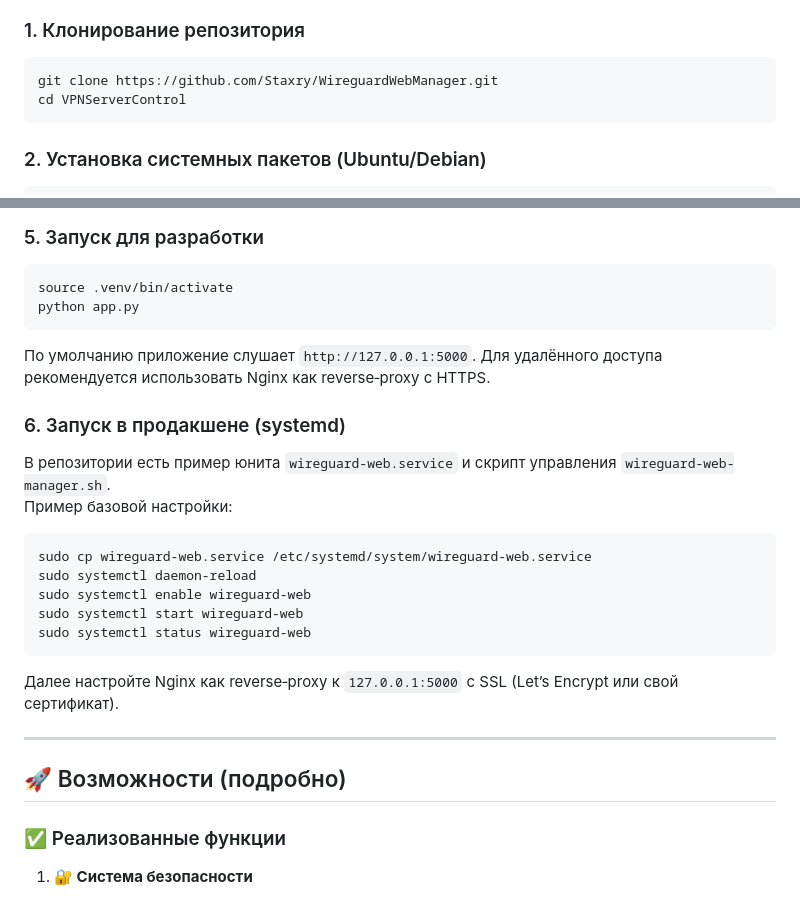
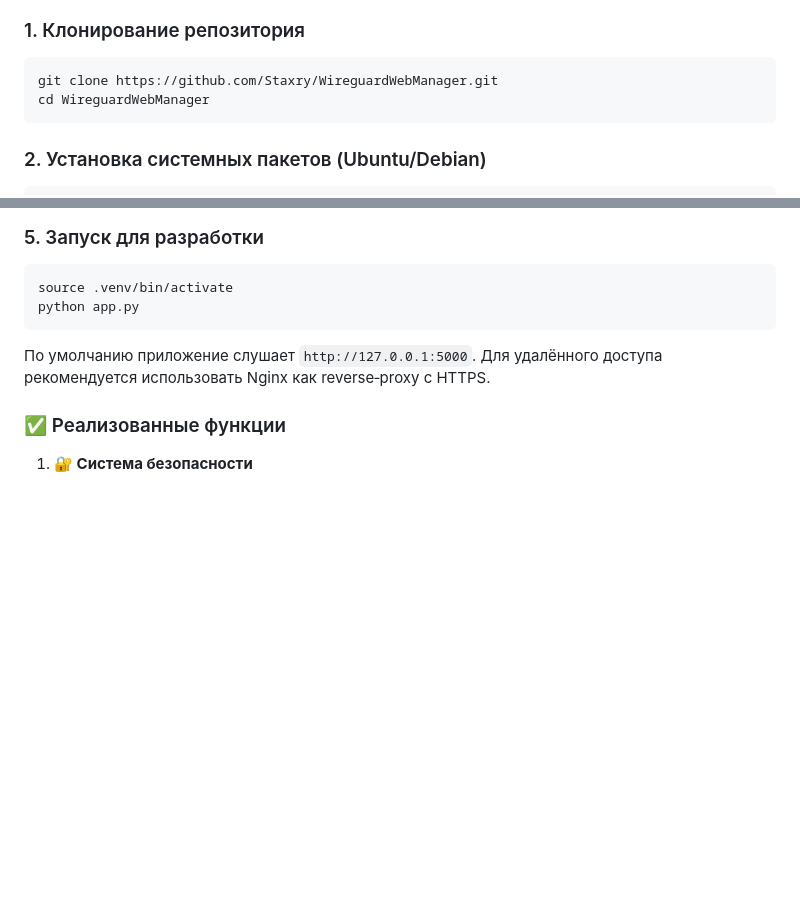
Before and after one commit to Staxry/WireguardWebManager, a Markdown page: README.md, 2 parts joined by grey strips. GitHub-like rendering; blank space fills up the shorter version.

````diff
--- a/README.md
+++ b/README.md
@@ -65,7 +65,7 @@
 
 ```bash
 git clone https://github.com/Staxry/WireguardWebManager.git
-cd VPNServerControl
+cd WireguardWebManager
 ```
 
 ### 2. Установка системных пакетов (Ubuntu/Debian)
@@ -110,24 +110,6 @@ python app.py
 
 По умолчанию приложение слушает `http://127.0.0.1:5000`. Для удалённого доступа рекомендуется использовать Nginx как reverse‑proxy с HTTPS.
 
-### 6. Запуск в продакшене (systemd)
-
-В репозитории есть пример юнита `wireguard-web.service` и скрипт управления `wireguard-web-manager.sh`.
-Пример базовой настройки:
-
-```bash
-sudo cp wireguard-web.service /etc/systemd/system/wireguard-web.service
-sudo systemctl daemon-reload
-sudo systemctl enable wireguard-web
-sudo systemctl start wireguard-web
-sudo systemctl status wireguard-web
-```
-
-Далее настройте Nginx как reverse‑proxy к `127.0.0.1:5000` с SSL (Let’s Encrypt или свой сертификат).
-
----
-
-## 🚀 Возможности (подробно)
 
 ### ✅ Реализованные функции
 
````
